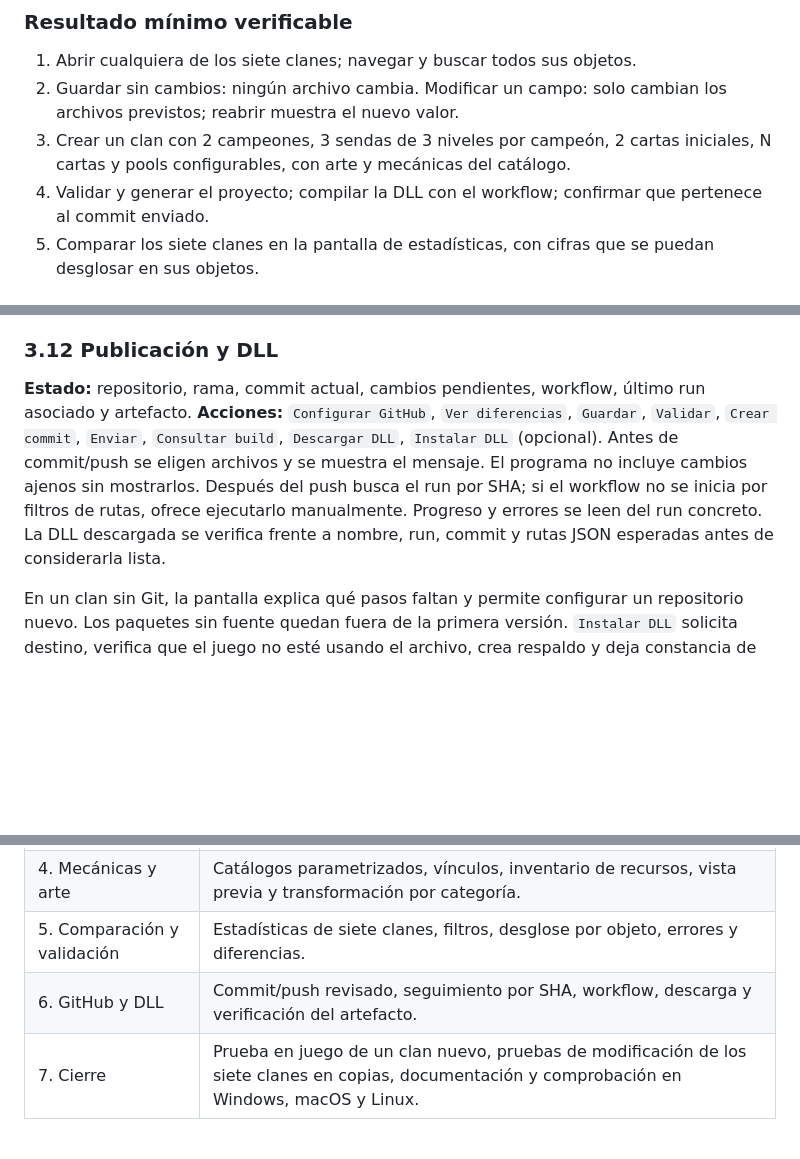
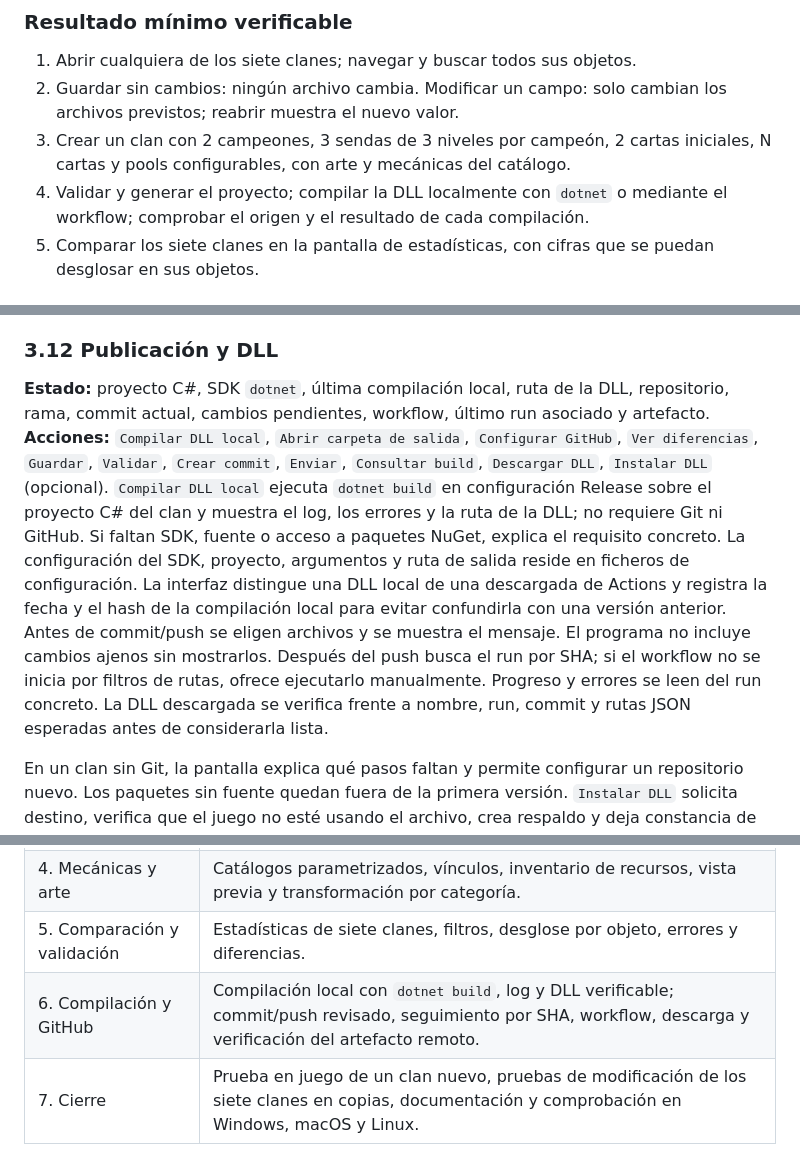
Before and after one commit to David-defrutos/mt2-clan-editor, a Markdown page: PLAN.md, 3 parts joined by grey strips. Drawn GitHub-style; blank space fills up the shorter version.

Commit message:
Plan local dotnet compilation alongside GitHub Actions

```diff
--- a/PLAN.md
+++ b/PLAN.md
@@ -15,7 +15,7 @@ Un clan importado conserva su organización y sus archivos. Un clan nuevo se cre
 1. Abrir cualquiera de los siete clanes; navegar y buscar todos sus objetos.
 2. Guardar sin cambios: ningún archivo cambia. Modificar un campo: solo cambian los archivos previstos; reabrir muestra el nuevo valor.
 3. Crear un clan con 2 campeones, 3 sendas de 3 niveles por campeón, 2 cartas iniciales, N cartas y pools configurables, con arte y mecánicas del catálogo.
-4. Validar y generar el proyecto; compilar la DLL con el workflow; confirmar que pertenece al commit enviado.
+4. Validar y generar el proyecto; compilar la DLL localmente con `dotnet` o mediante el workflow; comprobar el origen y el resultado de cada compilación.
 5. Comparar los siete clanes en la pantalla de estadísticas, con cifras que se puedan desglosar en sus objetos.
 
 ## 2. Conceptos y estados del proyecto
@@ -156,7 +156,7 @@ Reglas mínimas: JSON y configuración válidos; dos campeones y sendas completa
 
 ### 3.12 Publicación y DLL
 
-**Estado:** repositorio, rama, commit actual, cambios pendientes, workflow, último run asociado y artefacto. **Acciones:** `Configurar GitHub`, `Ver diferencias`, `Guardar`, `Validar`, `Crear commit`, `Enviar`, `Consultar build`, `Descargar DLL`, `Instalar DLL` (opcional). Antes de commit/push se eligen archivos y se muestra el mensaje. El programa no incluye cambios ajenos sin mostrarlos. Después del push busca el run por SHA; si el workflow no se inicia por filtros de rutas, ofrece ejecutarlo manualmente. Progreso y errores se leen del run concreto. La DLL descargada se verifica frente a nombre, run, commit y rutas JSON esperadas antes de considerarla lista.
+**Estado:** proyecto C#, SDK `dotnet`, última compilación local, ruta de la DLL, repositorio, rama, commit actual, cambios pendientes, workflow, último run asociado y artefacto. **Acciones:** `Compilar DLL local`, `Abrir carpeta de salida`, `Configurar GitHub`, `Ver diferencias`, `Guardar`, `Validar`, `Crear commit`, `Enviar`, `Consultar build`, `Descargar DLL`, `Instalar DLL` (opcional). `Compilar DLL local` ejecuta `dotnet build` en configuración Release sobre el proyecto C# del clan y muestra el log, los errores y la ruta de la DLL; no requiere Git ni GitHub. Si faltan SDK, fuente o acceso a paquetes NuGet, explica el requisito concreto. La configuración del SDK, proyecto, argumentos y ruta de salida reside en ficheros de configuración. La interfaz distingue una DLL local de una descargada de Actions y registra la fecha y el hash de la compilación local para evitar confundirla con una versión anterior. Antes de commit/push se eligen archivos y se muestra el mensaje. El programa no incluye cambios ajenos sin mostrarlos. Después del push busca el run por SHA; si el workflow no se inicia por filtros de rutas, ofrece ejecutarlo manualmente. Progreso y errores se leen del run concreto. La DLL descargada se verifica frente a nombre, run, commit y rutas JSON esperadas antes de considerarla lista.
 
 En un clan sin Git, la pantalla explica qué pasos faltan y permite configurar un repositorio nuevo. Los paquetes sin fuente quedan fuera de la primera versión. `Instalar DLL` solicita destino, verifica que el juego no esté usando el archivo, crea respaldo y deja constancia de versión y hash; nunca sobrescribe texturas/JSON con los del artefacto.
 
@@ -208,7 +209,7 @@ Las configuraciones se validan antes de abrir un proyecto. Si una versión nueva
 | 3. Creación y edición visual | Asistente, resumen, campeones, sendas, cartas, progresión, pools, formularios configurados y generación de un clan jugable. |
 | 4. Mecánicas y arte | Catálogos parametrizados, vínculos, inventario de recursos, vista previa y transformación por categoría. |
 | 5. Comparación y validación | Estadísticas de siete clanes, filtros, desglose por objeto, errores y diferencias. |
-| 6. GitHub y DLL | Commit/push revisado, seguimiento por SHA, workflow, descarga y verificación del artefacto. |
+| 6. Compilación y GitHub | Compilación local con `dotnet build`, log y DLL verificable; commit/push revisado, seguimiento por SHA, workflow, descarga y verificación del artefacto remoto. |
 | 7. Cierre | Prueba en juego de un clan nuevo, pruebas de modificación de los siete clanes en copias, documentación y comprobación en Windows, macOS y Linux. |
 
 ## 7. Pruebas de aceptación
```
Also changed, not shown: other parts of PLAN.md (+2 -1 lines), DESARROLLO-AGIL.md (+6 -5 lines).
